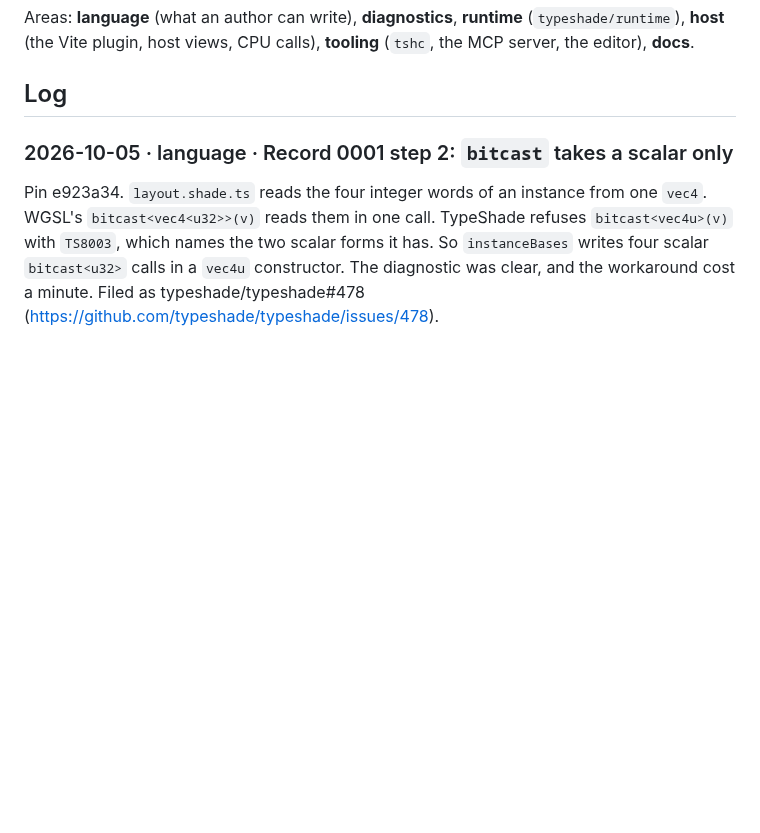
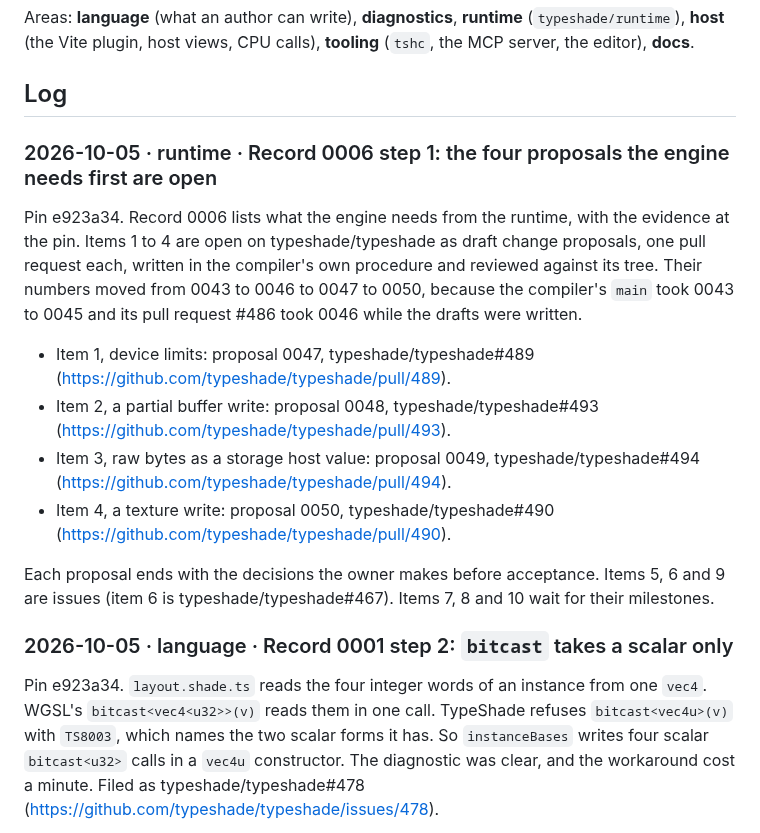
Before and after one commit to typeshade/radiance, a Markdown page: docs/typeshade-feedback.md, the part around the change. GitHub-like rendering; blank space fills up the shorter version.

Commit message:
docs: record the four compiler proposals record 0006 step 1 opened (#17)
Record 0006 step 1: proposals 0047 (#489), 0048 (#493), 0049 (#494) and 0050 (#490) on typeshade/typeshade, recorded in docs/typeshade-feedback.md and the record's validation record.

Design: 0006

Co-Authored-By: Claude Fable 5.1 <noreply@anthropic.com>
Claude-Session: https://claude.ai/code/session_01321KKPSXoNtSFw2xunX2nH

```diff
--- a/docs/typeshade-feedback.md
+++ b/docs/typeshade-feedback.md
@@ -15,6 +15,26 @@ Areas: **language** (what an author can write), **diagnostics**, **runtime** (`t
 editor), **docs**.
 
 ## Log
+
+### 2026-10-05 · runtime · Record 0006 step 1: the four proposals the engine needs first are open
+
+Pin e923a34. Record 0006 lists what the engine needs from the runtime, with the evidence at the
+pin. Items 1 to 4 are open on typeshade/typeshade as draft change proposals, one pull request
+each, written in the compiler's own procedure and reviewed against its tree. Their numbers moved
+from 0043 to 0046 to 0047 to 0050, because the compiler's `main` took 0043 to 0045 and its
+pull request #486 took 0046 while the drafts were written.
+
+- Item 1, device limits: proposal 0047, typeshade/typeshade#489
+  (https://github.com/typeshade/typeshade/pull/489).
+- Item 2, a partial buffer write: proposal 0048, typeshade/typeshade#493
+  (https://github.com/typeshade/typeshade/pull/493).
+- Item 3, raw bytes as a storage host value: proposal 0049, typeshade/typeshade#494
+  (https://github.com/typeshade/typeshade/pull/494).
+- Item 4, a texture write: proposal 0050, typeshade/typeshade#490
+  (https://github.com/typeshade/typeshade/pull/490).
+
+Each proposal ends with the decisions the owner makes before acceptance. Items 5, 6 and 9 are
+issues (item 6 is typeshade/typeshade#467). Items 7, 8 and 10 wait for their milestones.
 
 ### 2026-10-05 · language · Record 0001 step 2: `bitcast` takes a scalar only
 
```
Also changed, not shown: docs/design/0006-compiler-boundary.md (+5 -2 lines).
